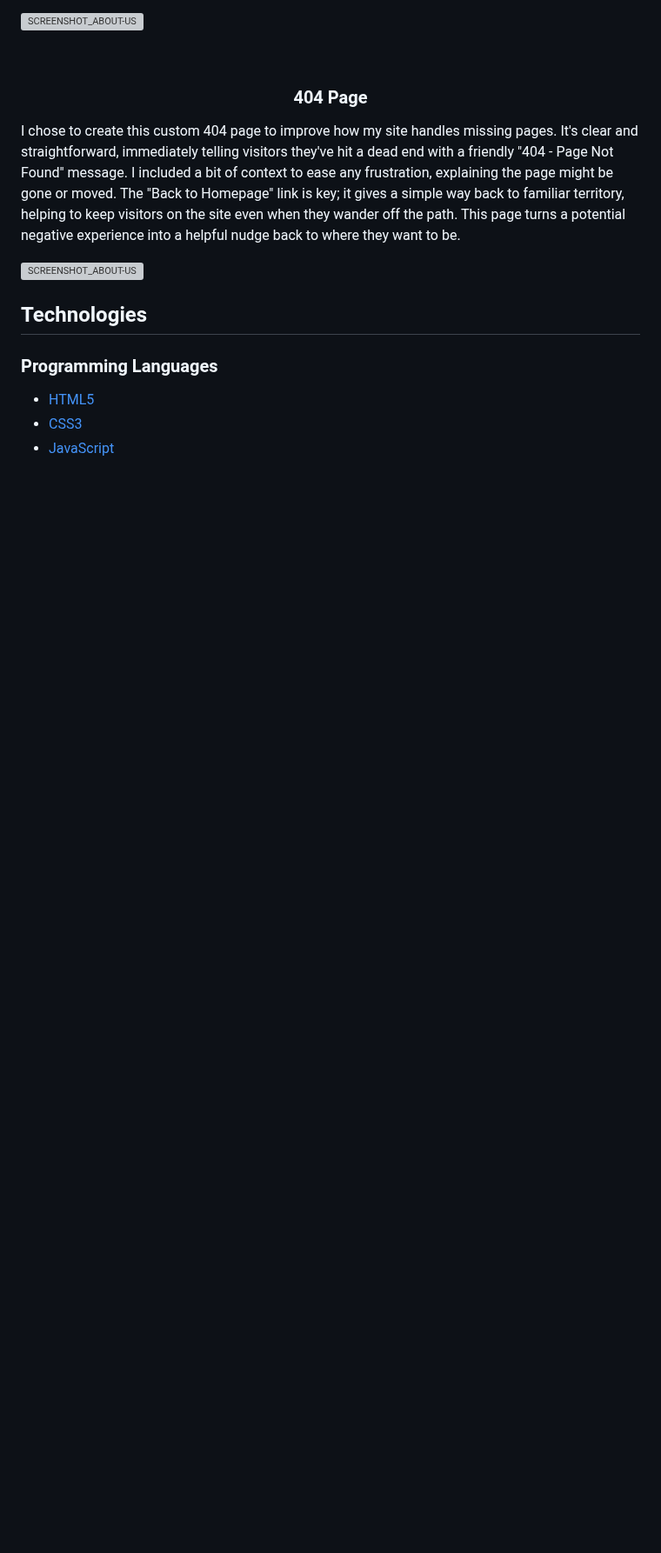
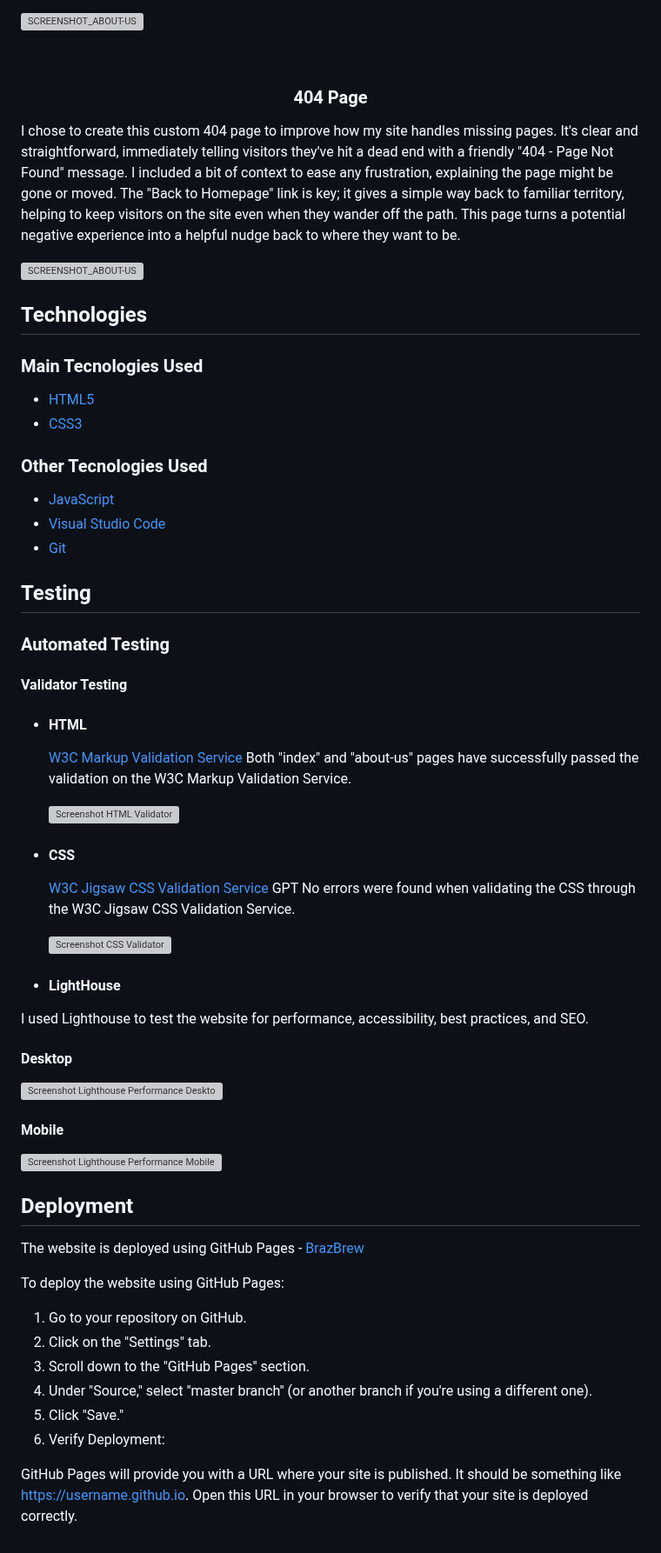
Before and after one commit to camilabandeira/-BrazBrew, a Markdown page: README.md, the part around the change. Shown at 87% size. GitHub-like rendering; blank space fills up the shorter version; grey boxes are pictures that could not be loaded.

Commit message:
feat: Add README.md manual testing guid

```diff
--- a/README.md
+++ b/README.md
@@ -143,8 +143,60 @@ I chose to create this custom 404 page to improve how my site handles missing pa
 
 ## Technologies
 
-### Programming Languages
+### Main Tecnologies Used
 
 - [HTML5](https://en.wikipedia.org/wiki/HTML5)
 - [CSS3](https://en.wikipedia.org/wiki/Cascading_Style_Sheets)
+
+### Other Tecnologies Used
+
 - [JavaScript](https://en.wikipedia.org/wiki/JavaScript)
+- [Visual Studio Code](https://code.visualstudio.com/)
+- [Git](https://git-scm.com/)
+
+## Testing
+
+### Automated Testing
+
+#### Validator Testing
+
+- #### HTML
+
+  [W3C Markup Validation Service](https://validator.w3.org/nu/?doc=https%3A%2F%2Fcamilabandeira.github.io%2FBrazBrew%2Findex.html) Both "index" and "about-us" pages have successfully passed the validation on the W3C Markup Validation Service. <br>
+
+  <img src="https://github.com/camilabandeira/BrazBrew/assets/118302468/ee59fa30-dbe8-4a56-b169-e7ba530a46c4" alt="Screenshot HTML Validator" width="350">
+
+- #### CSS
+
+  [W3C Jigsaw CSS Validation Service](https://jigsaw.w3.org/css-validator/validator?uri=https%3A%2F%2Fcamilabandeira.github.io%2FBrazBrew%2Findex.html&profile=css3svg&usermedium=all&warning=1&vextwarning=&lang=en) GPT
+  No errors were found when validating the CSS through the W3C Jigsaw CSS Validation Service.<br>
+
+    <img src="https://github.com/camilabandeira/BrazBrew/assets/118302468/76f09058-6320-4a0f-88f3-244e0781029a" alt="Screenshot CSS Validator" width="350">
+
+- #### LightHouse
+
+I used Lighthouse to test the website for performance, accessibility, best practices, and SEO.
+
+#### Desktop
+
+ <img src="https://github.com/camilabandeira/BrazBrew/assets/118302468/18311a37-656b-4b16-939a-47f64127dee2" alt="Screenshot Lighthouse Performance Desktop" width="350">
+
+#### Mobile
+
+ <img src="https://github.com/camilabandeira/BrazBrew/assets/118302468/e5831b37-a018-4ebf-86ca-569c57135225" alt="Screenshot Lighthouse Performance Mobile" width="350">
+
+## Deployment
+
+The website is deployed using GitHub Pages - [BrazBrew](https://camilabandeira.github.io/BrazBrew/)
+
+To deploy the website using GitHub Pages:
+
+1. Go to your repository on GitHub.
+2. Click on the "Settings" tab.
+3. Scroll down to the "GitHub Pages" section.
+4. Under "Source," select "master branch" (or another branch if you're using a different one).
+5. Click "Save."
+6. Verify Deployment:
+
+GitHub Pages will provide you with a URL where your site is published. It should be something like https://username.github.io.
+Open this URL in your browser to verify that your site is deployed correctly.
```
